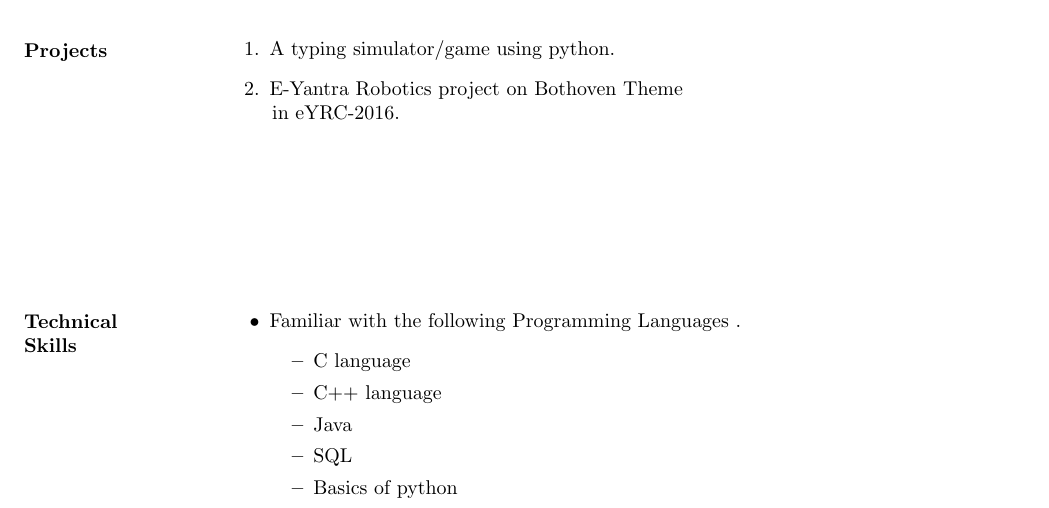
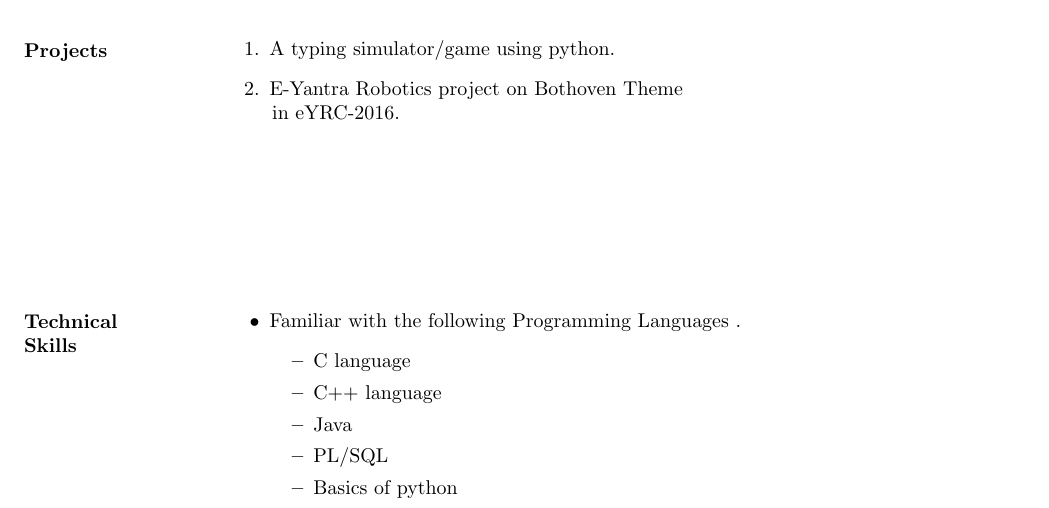
Before and after one commit to hemang97/hemang_Resume, a LaTeX CV (hemang_Resume.tex): part of page 1 of 2, cut so that both start at the same text. Compiled offline with pdfLaTeX.

Commit message:
Added all Details

```diff
--- a/hemang_Resume.tex
+++ b/hemang_Resume.tex
@@ -84,7 +84,7 @@
 	   				\item C language
 	   				\item C++ language
 	   				\item Java
-	   				\item SQL
+	   				\item PL/SQL
 	   				\item Basics of python
 	   			\end{itemize}
 	   		}
```
Also changed, not shown: hemang_Resume.pdf, 2 other files.
